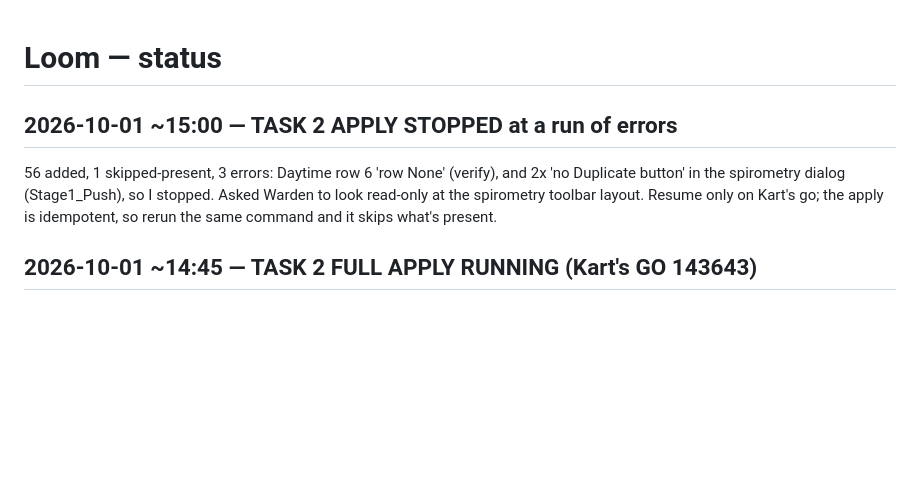
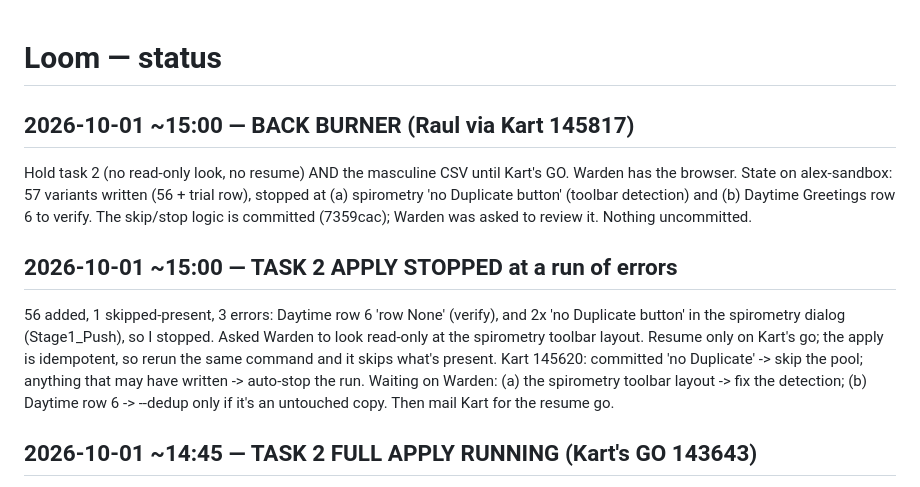
Before and after one commit to raulpenaguiao/pathmate-analyzer, a Markdown page: agents/loom/STATUS.md, the part around the change. GitHub-like rendering; blank space fills up the shorter version.

Commit message:
Loom: back burner until Kart's GO (state recorded)
Co-Authored-By: Claude Opus 5.5 <noreply@anthropic.com>
Claude-Session: https://claude.ai/code/session_017okJUvkvqnofEWr7KPaDWS

```diff
--- a/agents/loom/STATUS.md
+++ b/agents/loom/STATUS.md
@@ -1,4 +1,12 @@
 # Loom — status
+
+## 2026-10-01 ~15:00 — BACK BURNER (Raul via Kart 145817)
+Hold task 2 (no read-only look, no resume) AND the masculine CSV until
+Kart's GO. Warden has the browser. State on alex-sandbox: 57 variants
+written (56 + trial row), stopped at (a) spirometry 'no Duplicate button'
+(toolbar detection) and (b) Daytime Greetings row 6 to verify. The
+skip/stop logic is committed (7359cac); Warden was asked to review it.
+Nothing uncommitted.
 
 ## 2026-10-01 ~15:00 — TASK 2 APPLY STOPPED at a run of errors
 56 added, 1 skipped-present, 3 errors: Daytime row 6 'row None' (verify), and
@@ -6,6 +14,10 @@
 Asked Warden to look read-only at the spirometry toolbar layout. Resume only
 on Kart's go; the apply is idempotent, so rerun the same command and it skips
 what's present.
+Kart 145620: committed 'no Duplicate' -> skip the pool; anything that may have
+written -> auto-stop the run. Waiting on Warden: (a) the spirometry toolbar
+layout -> fix the detection; (b) Daytime row 6 -> --dedup only if it's an
+untouched copy. Then mail Kart for the resume go.
 
 ## 2026-10-01 ~14:45 — TASK 2 FULL APPLY RUNNING (Kart's GO 143643)
 Trial clean (Timeless Greetings row 10 added, rows 1-9 unchanged). Full apply
```
Also changed, not shown: 1 other file.
